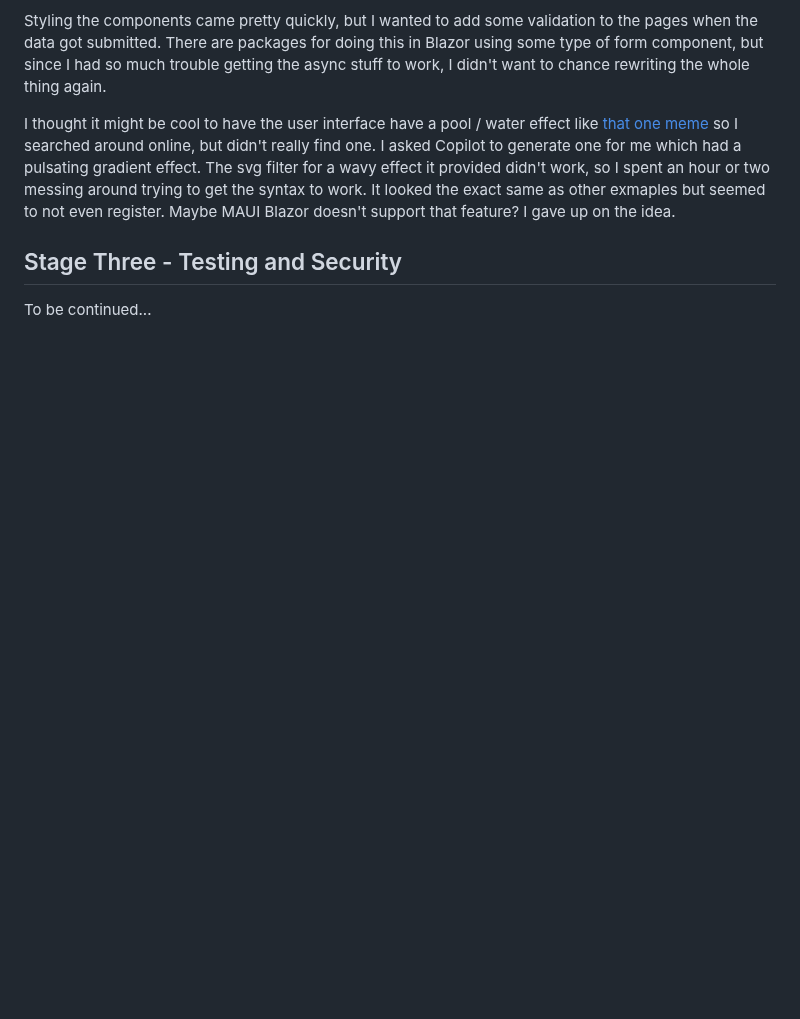
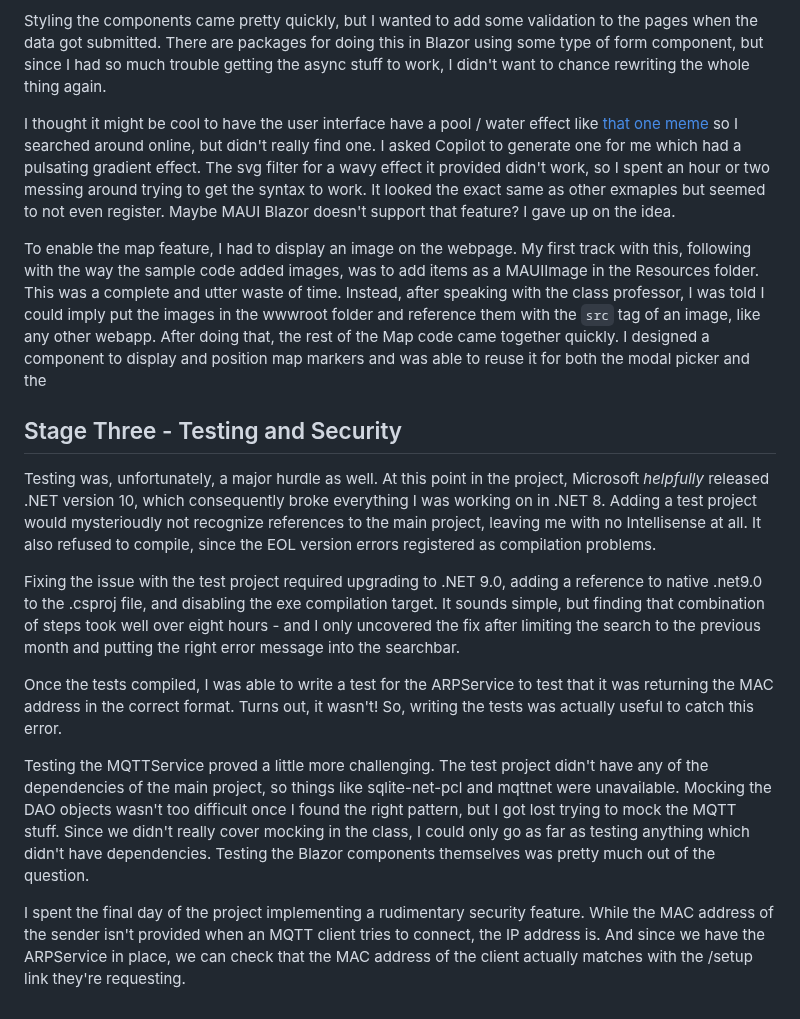
Before and after one commit to pringlulz/HydroMonitor, a Markdown page: README.md, the part around one of its changes. Rendered like a GitHub page; blank space fills up the shorter version.

Commit message:
Updated readme with devlog.

```diff
--- a/README.md
+++ b/README.md
@@ -40,7 +39,18 @@ Styling the components came pretty quickly, but I wanted to add some validation
 
 I thought it might be cool to have the user interface have a pool / water effect like [that one meme](https://chameleonmemes.com/wp-content/uploads/2024/03/What-is-the-point-fo-this.jpeg) so I searched around online, but didn't really find one. I asked Copilot to generate one for me which had a pulsating gradient effect. The svg filter for a wavy effect it provided didn't work, so I spent an hour or two messing around trying to get the syntax to work. It looked the exact same as other exmaples but seemed to not even register. Maybe MAUI Blazor doesn't support that feature? I gave up on the idea.
 
+To enable the map feature, I had to display an image on the webpage. My first track with this, following with the way the sample code added images, was to add items as a MAUIImage in the Resources folder. This was a complete and utter waste of time. Instead, after speaking with the class professor, I was told I could imply put the images in the wwwroot folder and reference them with the ``src`` tag of an image, like any other webapp. After doing that, the rest of the Map code came together quickly. I designed a component to display and position map markers and was able to reuse it for both the modal picker and the
+
+
 
 ## Stage Three - Testing and Security
 
-To be continued...
+Testing was, unfortunately, a major hurdle as well. At this point in the project, Microsoft *helpfully* released .NET version 10, which consequently broke everything I was working on in .NET 8. Adding a test project would mysterioudly not recognize references to the main project, leaving me with no Intellisense at all. It also refused to compile, since the EOL version errors registered as compilation problems.
+
+Fixing the issue with the test project required upgrading to .NET 9.0, adding a reference to native .net9.0 to the .csproj file, and disabling the exe compilation target. It sounds simple, but finding that combination of steps took well over eight hours - and I only uncovered the fix after limiting the search to the previous month and putting the right error message into the searchbar.
+
+Once the tests compiled, I was able to write a test for the ARPService to test that it was returning the MAC address in the correct format. Turns out, it wasn't! So, writing the tests was actually useful to catch this error.
+
+Testing the MQTTService proved a little more challenging. The test project didn't have any of the dependencies of the main project, so things like sqlite-net-pcl and mqttnet were unavailable. Mocking the DAO objects wasn't too difficult once I found the right pattern, but I got lost trying to mock the MQTT stuff. Since we didn't really cover mocking in the class, I could only go as far as testing anything which didn't have dependencies. Testing the Blazor components themselves was pretty much out of the question.
+
+I spent the final day of the project implementing a rudimentary security feature. While the MAC address of the sender isn't provided when an MQTT client tries to connect, the IP address is. And since we have the ARPService in place, we can check that the MAC address of the client actually matches with the /setup link they're requesting.
```
Also changed, not shown: other parts of README.md (+2 -3 lines).
